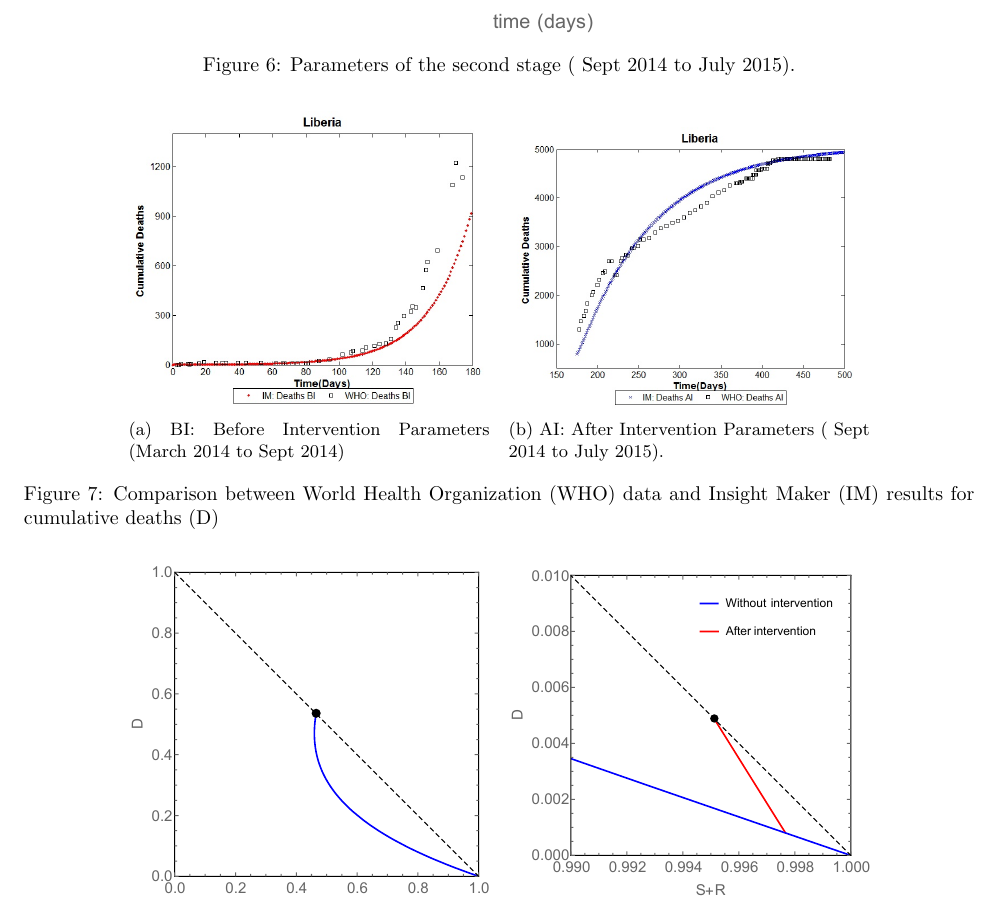
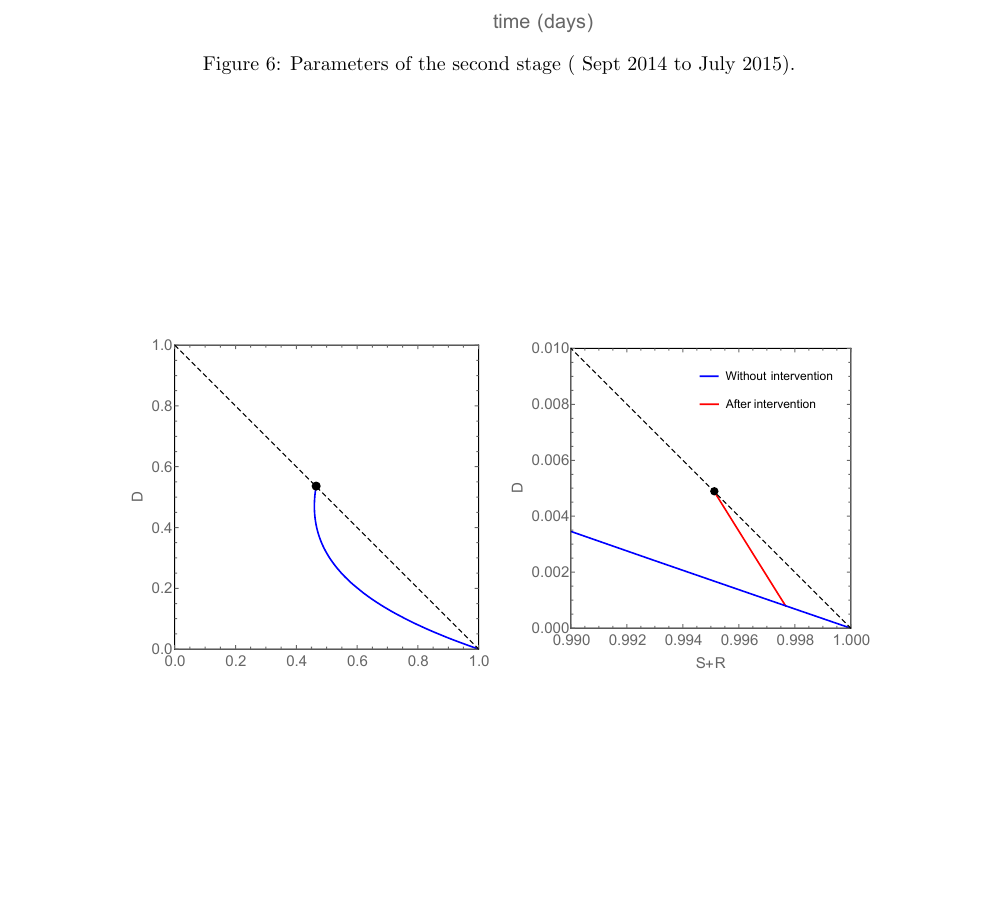
Before and after one commit to YuhangMa/MIT-Lincoln-Lab, a LaTeX paper (main.tex, which reads IM.tex): part of page 9 of 20, cut so that both start at the same text, the shorter picture padded with empty space. Compiled offline with pdfLaTeX.

Commit message:
deleted other WHO fig

```diff
--- a/IM.tex
+++ b/IM.tex
@@ -169,23 +171,20 @@ We validated our calibration in Figure \ref{fig:Cumulative _Death}, which shows
 
 
 
-%Comparing with WHO data
 
-\noindent Finally, a comparison between the proposed model and World Health Organization data is shown in Figures  \ref{fig:Cumulative _Death} and \ref{fig:LB_IM_WHO}. As depicted in Figure \ref{fig:LB_IM_WHO}, there is a good fit of our model with the data reported by WHO. Figure \ref{Cumulative _Death} shows  the reported WHO data before and after intervention, the results of our model before and after intervention and the forecast for the coming months, predicting that after the system reaches an equilibrium, the proportion of deaths in Liberia product of the EVD would be 5.07\% approximately.
-
-
-
-\begin{figure}[h!]
- \centering
- \begin{subfigure}[b]{0.38\textwidth}
-  \includegraphics[width=\textwidth]{LB_BI_SD_WHO_IM} \caption{BI: Before Intervention Parameters (March 2014  to Sept 2014)} \label{fig:LB_BI_SD_WHO_IM} \end{subfigure}
- %
- \hspace{.1cm}
-\begin{subfigure}[b]{0.38\textwidth}
- \includegraphics[width=\textwidth]{LB_AI_SD_WHO_IM} \caption{AI: After Intervention Parameters  ( Sept 2014 to July 2015).} \label{fig:LB_AI_SD_WHO_IM} \end{subfigure}
-\caption{Comparison between World Health Organization (WHO) data and Insight Maker (IM) results for cumulative deaths (D)}
-\label{fig:LB_IM_WHO}
-\end{figure}
+%
+%
+%\begin{figure}[h!]
+% \centering
+% \begin{subfigure}[b]{0.38\textwidth}
+%  \includegraphics[width=\textwidth]{LB_BI_SD_WHO_IM} \caption{BI: Before Intervention Parameters (March 2014  to Sept 2014)} \label{fig:LB_BI_SD_WHO_IM} \end{subfigure}
+% %
+% \hspace{.1cm}
+%\begin{subfigure}[b]{0.38\textwidth}
+% \includegraphics[width=\textwidth]{LB_AI_SD_WHO_IM} \caption{AI: After Intervention Parameters  ( Sept 2014 to July 2015).} \label{fig:LB_AI_SD_WHO_IM} \end{subfigure}
+%\caption{Comparison between World Health Organization (WHO) data and Insight Maker (IM) results for cumulative deaths (D)}
+%\label{fig:LB_IM_WHO}
+%\end{figure}
 
 
 %
```
Also changed, not shown: IM.tex (4 more changed lines).
